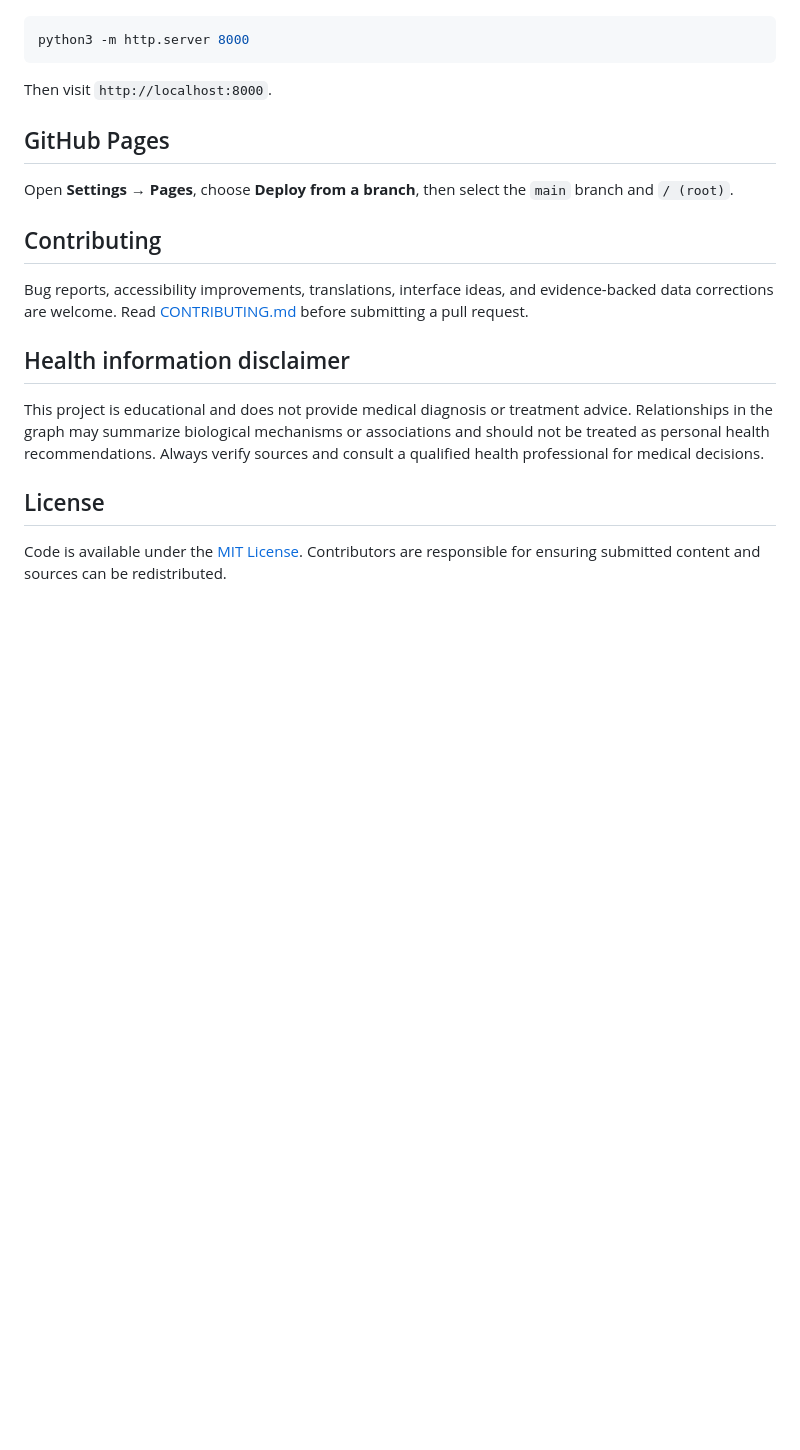
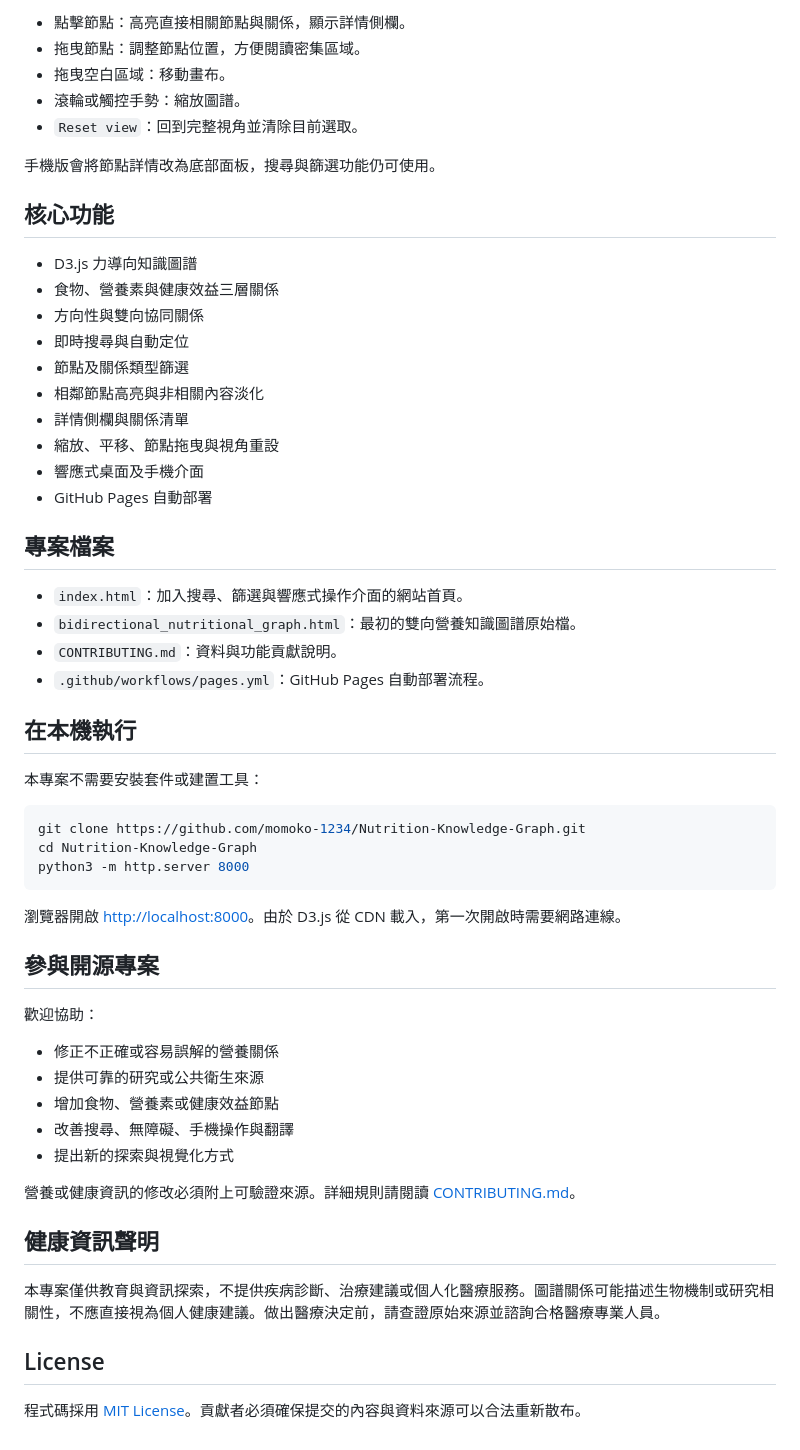
Before and after one commit to momoko-1234/Nutrition-Knowledge-Graph, a Markdown page: README.md, the part around the change printed below. Rendered like a GitHub page; blank space fills up the shorter version.

````diff
--- a/README.md
+++ b/README.md
@@ -18,22 +44,59 @@ No build step is required. Start any static file server in the project directory
+- 點擊節點：高亮直接相關節點與關係，顯示詳情側欄。
+- 拖曳節點：調整節點位置，方便閱讀密集區域。
+- 拖曳空白區域：移動畫布。
+- 滾輪或觸控手勢：縮放圖譜。
+- `Reset view`：回到完整視角並清除目前選取。
+
+手機版會將節點詳情改為底部面板，搜尋與篩選功能仍可使用。
+
+## 核心功能
+
+- D3.js 力導向知識圖譜
+- 食物、營養素與健康效益三層關係
+- 方向性與雙向協同關係
+- 即時搜尋與自動定位
+- 節點及關係類型篩選
+- 相鄰節點高亮與非相關內容淡化
+- 詳情側欄與關係清單
+- 縮放、平移、節點拖曳與視角重設
+- 響應式桌面及手機介面
+- GitHub Pages 自動部署
+
+## 專案檔案
+
+- `index.html`：加入搜尋、篩選與響應式操作介面的網站首頁。
+- `bidirectional_nutritional_graph.html`：最初的雙向營養知識圖譜原始檔。
+- `CONTRIBUTING.md`：資料與功能貢獻說明。
+- `.github/workflows/pages.yml`：GitHub Pages 自動部署流程。
+
+## 在本機執行
+
+本專案不需要安裝套件或建置工具：
 
 ```bash
+git clone https://github.com/momoko-1234/Nutrition-Knowledge-Graph.git
+cd Nutrition-Knowledge-Graph
 python3 -m http.server 8000
 ```
 
-Then visit `http://localhost:8000`.
+瀏覽器開啟 [http://localhost:8000](http://localhost:8000)。由於 D3.js 從 CDN 載入，第一次開啟時需要網路連線。
 
-## GitHub Pages
+## 參與開源專案
 
-Open **Settings → Pages**, choose **Deploy from a branch**, then select the `main` branch and `/ (root)`.
+歡迎協助：
 
-## Contributing
+- 修正不正確或容易誤解的營養關係
+- 提供可靠的研究或公共衛生來源
+- 增加食物、營養素或健康效益節點
+- 改善搜尋、無障礙、手機操作與翻譯
+- 提出新的探索與視覺化方式
 
-Bug reports, accessibility improvements, translations, interface ideas, and evidence-backed data corrections are welcome. Read [CONTRIBUTING.md](CONTRIBUTING.md) before submitting a pull request.
+營養或健康資訊的修改必須附上可驗證來源。詳細規則請閱讀 [CONTRIBUTING.md](CONTRIBUTING.md)。
 
-## Health information disclaimer
+## 健康資訊聲明
 
-This project is educational and does not provide medical diagnosis or treatment advice. Relationships in the graph may summarize biological mechanisms or associations and should not be treated as personal health recommendations. Always verify sources and consult a qualified health professional for medical decisions.
+本專案僅供教育與資訊探索，不提供疾病診斷、治療建議或個人化醫療服務。圖譜關係可能描述生物機制或研究相關性，不應直接視為個人健康建議。做出醫療決定前，請查證原始來源並諮詢合格醫療專業人員。
 
 ## License
 
-Code is available under the [MIT License](LICENSE). Contributors are responsible for ensuring submitted content and sources can be redistributed.
+程式碼採用 [MIT License](LICENSE)。貢獻者必須確保提交的內容與資料來源可以合法重新散布。
````
Also changed, not shown: other parts of README.md (+37 -11 lines), docs/assets/product-interface.jpg (added), 1 other file.
